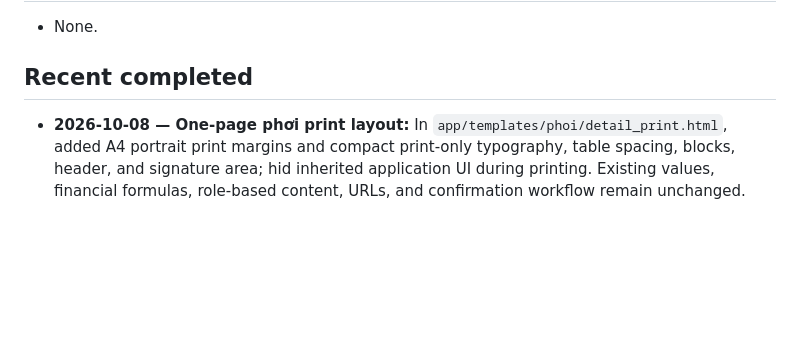
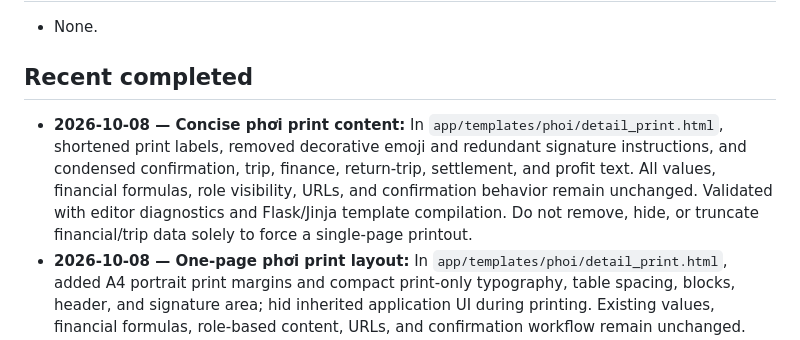
Before and after one commit to ittrichau/Truck_management, a Markdown page: .clinerules/current-task.md, the part around the change. Drawn GitHub-style; blank space fills up the shorter version.

Commit message:
deploy new 3.3

```diff
--- a/.clinerules/current-task.md
+++ b/.clinerules/current-task.md
@@ -4,6 +4,7 @@
 - None.
 
 ## Recent completed
+- **2026-10-08 — Concise phơi print content:** In `app/templates/phoi/detail_print.html`, shortened print labels, removed decorative emoji and redundant signature instructions, and condensed confirmation, trip, finance, return-trip, settlement, and profit text. All values, financial formulas, role visibility, URLs, and confirmation behavior remain unchanged. Validated with editor diagnostics and Flask/Jinja template compilation. Do not remove, hide, or truncate financial/trip data solely to force a single-page printout.
 - **2026-10-08 — One-page phơi print layout:** In `app/templates/phoi/detail_print.html`, added A4 portrait print margins and compact print-only typography, table spacing, blocks, header, and signature area; hid inherited application UI during printing. Existing values, financial formulas, role-based content, URLs, and confirmation workflow remain unchanged. Validated with editor diagnostics and Flask/Jinja template compilation. Very large phơi may still exceed one readable A4 page; do not hide or truncate financial/trip data to force one page.
 - **2026-10-08 — Whole-phơi toll confirmation:** In `app/routes/phoi.py` and `app/templates/phoi/confirm.html`, manager/admin must explicitly choose whether the full phơi incurred tolls when confirming; a positive single total is required when incurred, otherwise the manager records no toll. The `toll_fee` remains an owner-paid expense, so existing profit and driver-settlement formulas are unchanged. Validated with `compileall`, application import, no editor errors, and mock-based checks for both toll decisions; no migration or persisted-data change. Do not move this decision back to driver creation/submission or add tolls to driver balance.
 - **2026-10-08 — Required-field popup:** Lists visible Vietnamese labels in form order and expands established collapsed phơi sections containing missing fields. Client-side usability only; server validation remains authoritative.
```
